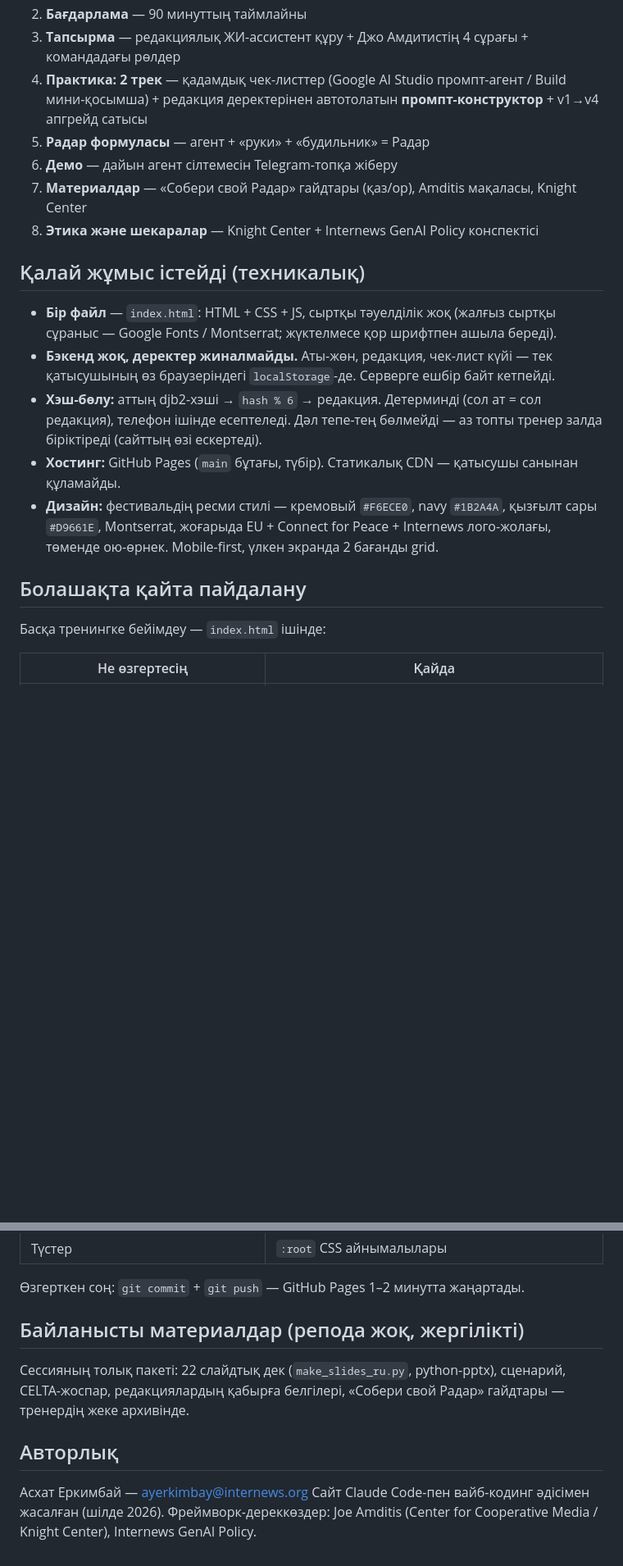
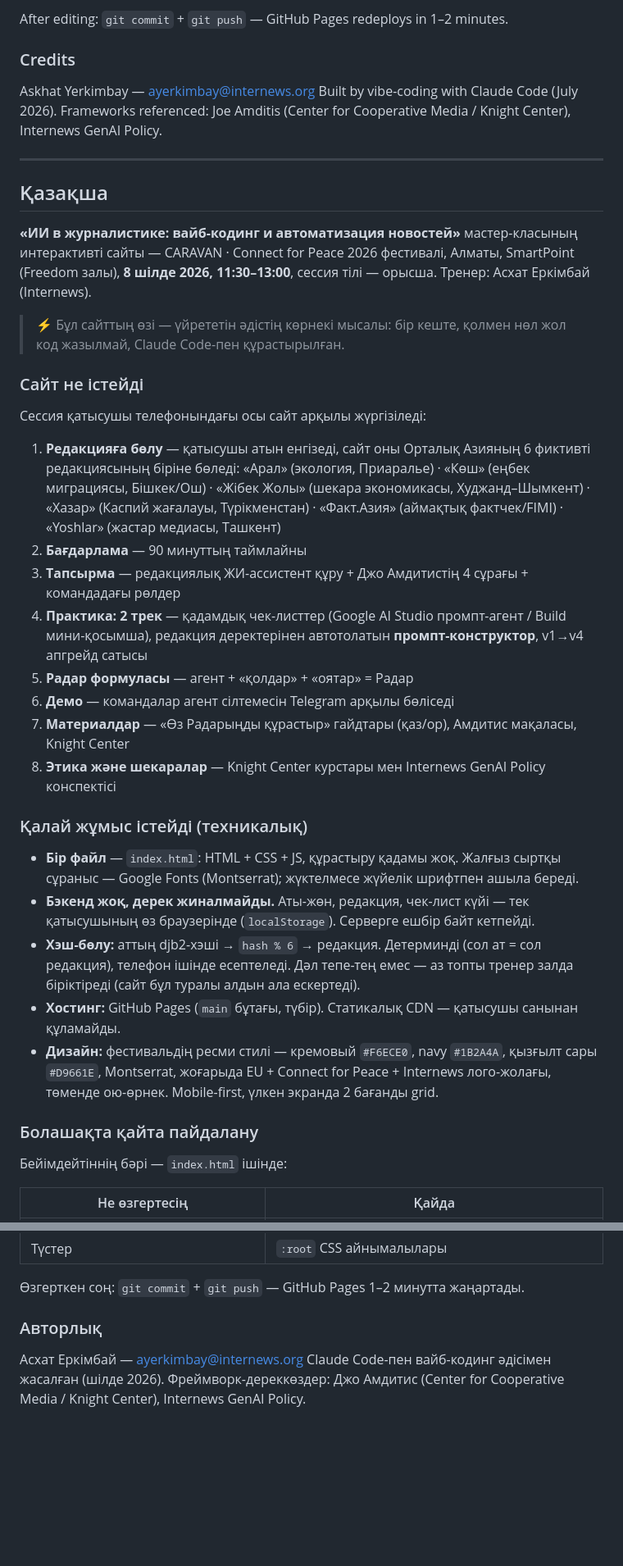
Before and after one commit to urimtal/vibe, a Markdown page: README.md, 2 parts joined by grey strips. Shown at 82% size. GitHub-like rendering; blank space fills up the shorter version.

```diff
--- a/README.md
+++ b/README.md
@@ -18,22 +50,43 @@ CARAVAN · Connect for Peace 2026 фестивалі, Алматы, SmartPoint (
+After editing: `git commit` + `git push` — GitHub Pages redeploys in 1–2 minutes.
+
+### Credits
+
+Askhat Yerkimbay — ayerkimbay@internews.org
+Built by vibe-coding with Claude Code (July 2026).
+Frameworks referenced: Joe Amditis (Center for Cooperative Media / Knight Center), Internews GenAI Policy.
+
+---
+
+## Қазақша
+
+**«ИИ в журналистике: вайб-кодинг и автоматизация новостей»** мастер-класының интерактивті сайты — CARAVAN · Connect for Peace 2026 фестивалі, Алматы, SmartPoint (Freedom залы), **8 шілде 2026, 11:30–13:00**, сессия тілі — орысша. Тренер: Асхат Еркімбай (Internews).
+
+> ⚡ Бұл сайттың өзі — үйрететін әдістің көрнекі мысалы: бір кеште, қолмен нөл жол код жазылмай, Claude Code-пен құрастырылған.
+
+### Сайт не істейді
+
+Сессия қатысушы телефонындағы осы сайт арқылы жүргізіледі:
+
+1. **Редакцияға бөлу** — қатысушы атын енгізеді, сайт оны Орталық Азияның 6 фиктивті редакциясының біріне бөледі: «Арал» (экология, Приаралье) · «Көш» (еңбек миграциясы, Бішкек/Ош) · «Жібек Жолы» (шекара экономикасы, Худжанд–Шымкент) · «Хазар» (Каспий жағалауы, Түрікменстан) · «Факт.Азия» (аймақтық фактчек/FIMI) · «Yoshlar» (жастар медиасы, Ташкент)
 2. **Бағдарлама** — 90 минуттың таймлайны
 3. **Тапсырма** — редакциялық ЖИ-ассистент құру + Джо Амдитистің 4 сұрағы + командадағы рөлдер
-4. **Практика: 2 трек** — қадамдық чек-листтер (Google AI Studio промпт-агент / Build мини-қосымша) + редакция деректерінен автотолатын **промпт-конструктор** + v1→v4 апгрейд сатысы
-5. **Радар формуласы** — агент + «руки» + «будильник» = Радар
-6. **Демо** — дайын агент сілтемесін Telegram-топқа жіберу
-7. **Материалдар** — «Собери свой Радар» гайдтары (қаз/ор), Amditis мақаласы, Knight Center
-8. **Этика және шекаралар** — Knight Center + Internews GenAI Policy конспектісі
+4. **Практика: 2 трек** — қадамдық чек-листтер (Google AI Studio промпт-агент / Build мини-қосымша), редакция деректерінен автотолатын **промпт-конструктор**, v1→v4 апгрейд сатысы
+5. **Радар формуласы** — агент + «қолдар» + «оятар» = Радар
+6. **Демо** — командалар агент сілтемесін Telegram арқылы бөліседі
+7. **Материалдар** — «Өз Радарыңды құрастыр» гайдтары (қаз/ор), Амдитис мақаласы, Knight Center
+8. **Этика және шекаралар** — Knight Center курстары мен Internews GenAI Policy конспектісі
 
-## Қалай жұмыс істейді (техникалық)
+### Қалай жұмыс істейді (техникалық)
 
-- **Бір файл** — `index.html`: HTML + CSS + JS, сыртқы тәуелділік жоқ (жалғыз сыртқы сұраныс — Google Fonts / Montserrat; жүктелмесе қор шрифтпен ашыла береді).
-- **Бэкенд жоқ, деректер жиналмайды.** Аты-жөн, редакция, чек-лист күйі — тек қатысушының өз браузеріндегі `localStorage`-де. Серверге ешбір байт кетпейді.
-- **Хэш-бөлу:** аттың djb2-хэші → `hash % 6` → редакция. Детерминді (сол ат = сол редакция), телефон ішінде есептеледі. Дәл тепе-тең бөлмейді — аз топты тренер залда біріктіреді (сайттың өзі ескертеді).
+- **Бір файл** — `index.html`: HTML + CSS + JS, құрастыру қадамы жоқ. Жалғыз сыртқы сұраныс — Google Fonts (Montserrat); жүктелмесе жүйелік шрифтпен ашыла береді.
+- **Бэкенд жоқ, дерек жиналмайды.** Аты-жөн, редакция, чек-лист күйі — тек қатысушының өз браузерінде (`localStorage`). Серверге ешбір байт кетпейді.
+- **Хэш-бөлу:** аттың djb2-хэші → `hash % 6` → редакция. Детерминді (сол ат = сол редакция), телефон ішінде есептеледі. Дәл тепе-тең емес — аз топты тренер залда біріктіреді (сайт бұл туралы алдын ала ескертеді).
 - **Хостинг:** GitHub Pages (`main` бұтағы, түбір). Статикалық CDN — қатысушы санынан құламайды.
 - **Дизайн:** фестивальдің ресми стилі — кремовый `#F6ECE0`, navy `#1B2A4A`, қызғылт сары `#D9661E`, Montserrat, жоғарыда EU + Connect for Peace + Internews лого-жолағы, төменде ою-өрнек. Mobile-first, үлкен экранда 2 бағанды grid.
 
-## Болашақта қайта пайдалану
+### Болашақта қайта пайдалану
 
-Басқа тренингке бейімдеу — `index.html` ішінде:
+Бейімдейтіннің бәрі — `index.html` ішінде:
 
 | Не өзгертесің | Қайда |
 |---|---|
@@ -47,12 +100,8 @@ CARAVAN · Connect for Peace 2026 фестивалі, Алматы, SmartPoint (
 
 Өзгерткен соң: `git commit` + `git push` — GitHub Pages 1–2 минутта жаңартады.
 
-## Байланысты материалдар (репода жоқ, жергілікті)
+### Авторлық
 
-Сессияның толық пакеті: 22 слайдтық дек (`make_slides_ru.py`, python-pptx), сценарий, CELTA-жоспар, редакциялардың қабырға белгілері, «Собери свой Радар» гайдтары — тренердің жеке архивінде.
-
-## Авторлық
-
-Асхат Еркимбай — ayerkimbay@internews.org
-Сайт Claude Code-пен вайб-кодинг әдісімен жасалған (шілде 2026).
-Фреймворк-дереккөздер: Joe Amditis (Center for Cooperative Media / Knight Center), Internews GenAI Policy.
+Асхат Еркімбай — ayerkimbay@internews.org
+Claude Code-пен вайб-кодинг әдісімен жасалған (шілде 2026).
+Фреймворк-дереккөздер: Джо Амдитис (Center for Cooperative Media / Knight Center), Internews GenAI Policy.
```
Also changed, not shown: other parts of README.md (+42 -10 lines).
